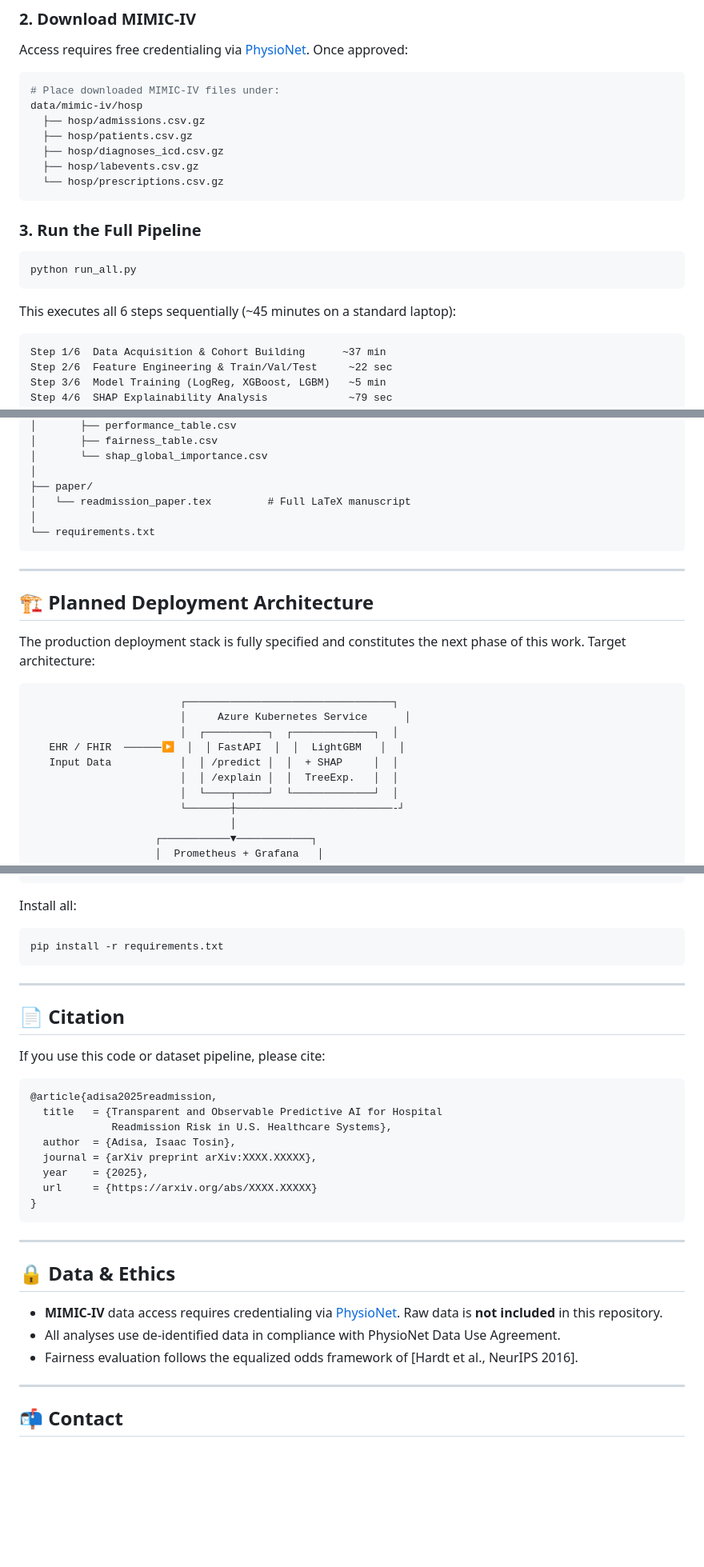
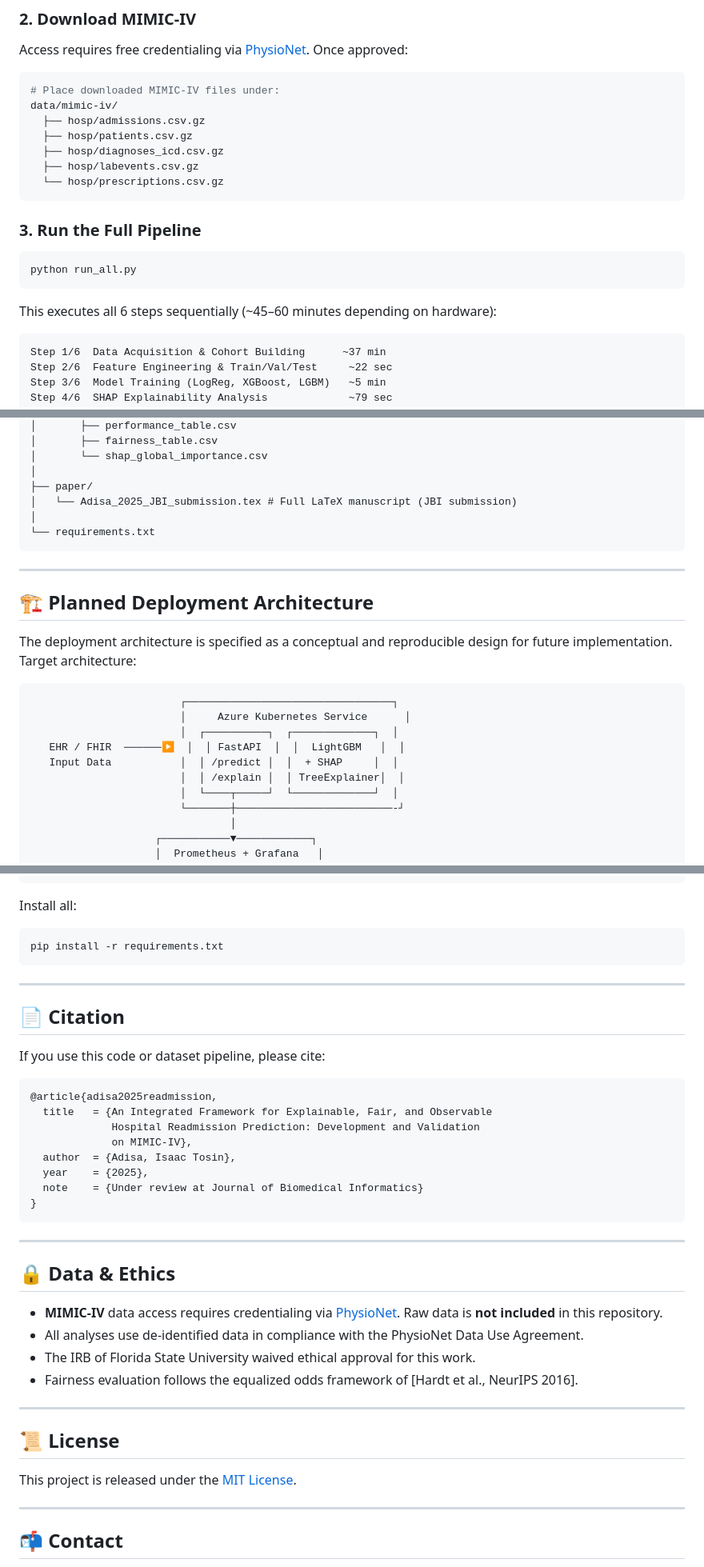
Before and after one commit to Tomisin92/readmission-prediction, a Markdown page: README.md, 3 parts joined by grey strips. Shown at 80% size. Drawn GitHub-style; blank space fills up the shorter version.

````diff
--- a/README.md
+++ b/README.md
@@ -94,7 +95,7 @@ Access requires free credentialing via [PhysioNet](https://physionet.org/content
 
 ```bash
 # Place downloaded MIMIC-IV files under:
-data/mimic-iv/hosp
+data/mimic-iv/
   ├── hosp/admissions.csv.gz
   ├── hosp/patients.csv.gz
   ├── hosp/diagnoses_icd.csv.gz
@@ -108,7 +109,7 @@ data/mimic-iv/hosp
 python run_all.py
 ```
 
-This executes all 6 steps sequentially (~45 minutes on a standard laptop):
+This executes all 6 steps sequentially (~45–60 minutes depending on hardware):
 
 ```
 Step 1/6  Data Acquisition & Cohort Building      ~37 min
@@ -173,7 +179,7 @@ readmission-prediction/
 │       └── shap_global_importance.csv
 │
 ├── paper/
-│   └── readmission_paper.tex         # Full LaTeX manuscript
+│   └── Adisa_2025_JBI_submission.tex # Full LaTeX manuscript (JBI submission)
 │
 └── requirements.txt
 ```
@@ -182,7 +188,7 @@ readmission-prediction/
 
 ## 🏗️ Planned Deployment Architecture
 
-The production deployment stack is fully specified and constitutes the next phase of this work. Target architecture:
+The deployment architecture is specified as a conceptual and reproducible design for future implementation. Target architecture:
 
 ```
                         ┌─────────────────────────────────┐
@@ -190,7 +196,7 @@ The production deployment stack is fully specified and constitutes the next phas
                         │  ┌──────────┐  ┌─────────────┐  │
    EHR / FHIR  ──────▶  │  │ FastAPI  │  │  LightGBM   │  │
    Input Data           │  │ /predict │  │  + SHAP     │  │
-                        │  │ /explain │  │  TreeExp.   │  │
+                        │  │ /explain │  │ TreeExplainer│  │
                         │  └────┬─────┘  └─────────────┘  │
                         └───────┼─────────────────────────-┘
                                 │
@@ -230,6 +236,7 @@ prometheus-client
 ```
 
 Install all:
+
 ```bash
 pip install -r requirements.txt
 ```
@@ -242,12 +249,12 @@ If you use this code or dataset pipeline, please cite:
 
 ```bibtex
 @article{adisa2025readmission,
-  title   = {Transparent and Observable Predictive AI for Hospital
-             Readmission Risk in U.S. Healthcare Systems},
+  title   = {An Integrated Framework for Explainable, Fair, and Observable
+             Hospital Readmission Prediction: Development and Validation
+             on MIMIC-IV},
   author  = {Adisa, Isaac Tosin},
-  journal = {arXiv preprint arXiv:XXXX.XXXXX},
   year    = {2025},
-  url     = {https://arxiv.org/abs/XXXX.XXXXX}
+  note    = {Under review at Journal of Biomedical Informatics}
 }
 ```
 
@@ -256,8 +263,15 @@ If you use this code or dataset pipeline, please cite:
 ## 🔒 Data & Ethics
 
 - **MIMIC-IV** data access requires credentialing via [PhysioNet](https://physionet.org). Raw data is **not included** in this repository.
-- All analyses use de-identified data in compliance with PhysioNet Data Use Agreement.
+- All analyses use de-identified data in compliance with the PhysioNet Data Use Agreement.
+- The IRB of Florida State University waived ethical approval for this work.
 - Fairness evaluation follows the equalized odds framework of [Hardt et al., NeurIPS 2016].
+
+---
+
+## 📜 License
+
+This project is released under the [MIT License](LICENSE).
 
 ---
 
````
Also changed, not shown: other parts of README.md (+20 -14 lines).
